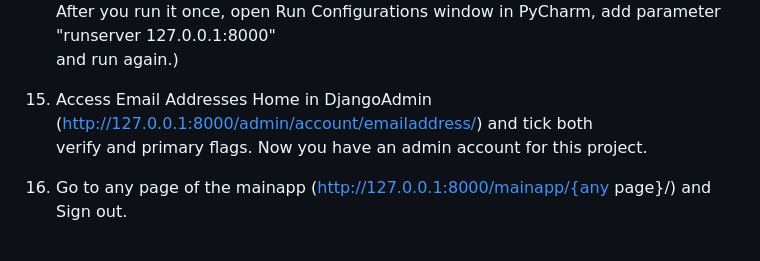
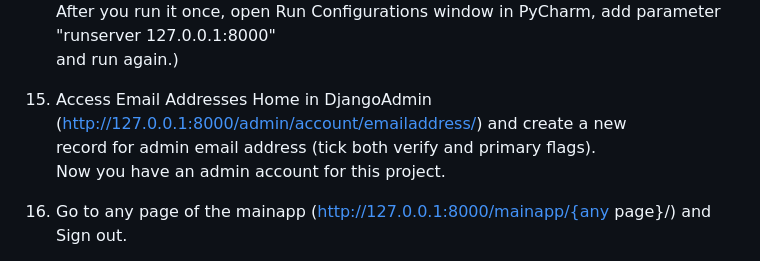
Before and after one commit to marinamiyake/public-py-dj1, a Markdown page: README.md, the part around the change. Drawn GitHub-style.

```diff
--- a/README.md
+++ b/README.md
@@ -178,8 +178,9 @@ python manage.py loaddata {fixture file path}
     (Move mouse cursor to manage.py in PyCharm and right click, then you'll see the "Run" button. <br>
     After you run it once, open Run Configurations window in PyCharm, add parameter "runserver 127.0.0.1:8000" <br>
     and run again.)<br>
-15. Access Email Addresses Home in DjangoAdmin (http://127.0.0.1:8000/admin/account/emailaddress/) and tick both <br>
-    verify and primary flags. Now you have an admin account for this project.
+15. Access Email Addresses Home in DjangoAdmin (http://127.0.0.1:8000/admin/account/emailaddress/) and create a new <br>
+    record for admin email address (tick both verify and primary flags). <br>
+    Now you have an admin account for this project.
 16. Go to any page of the mainapp (http://127.0.0.1:8000/mainapp/{any page}/) and Sign out.
 17. From the redirected welcome page, click "Sign up" and enter email and password to create your standard user <br>
     (basic permissions).
```
